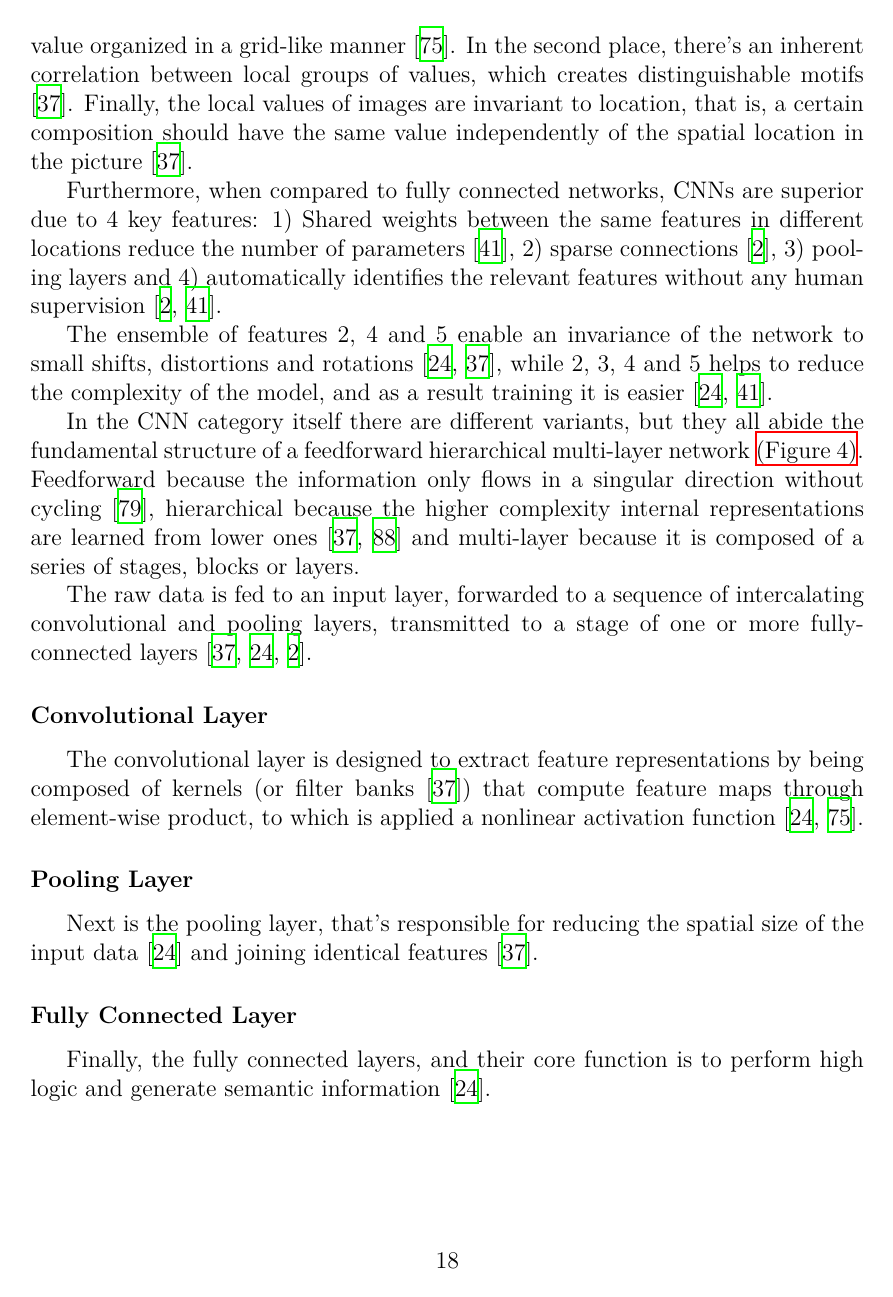
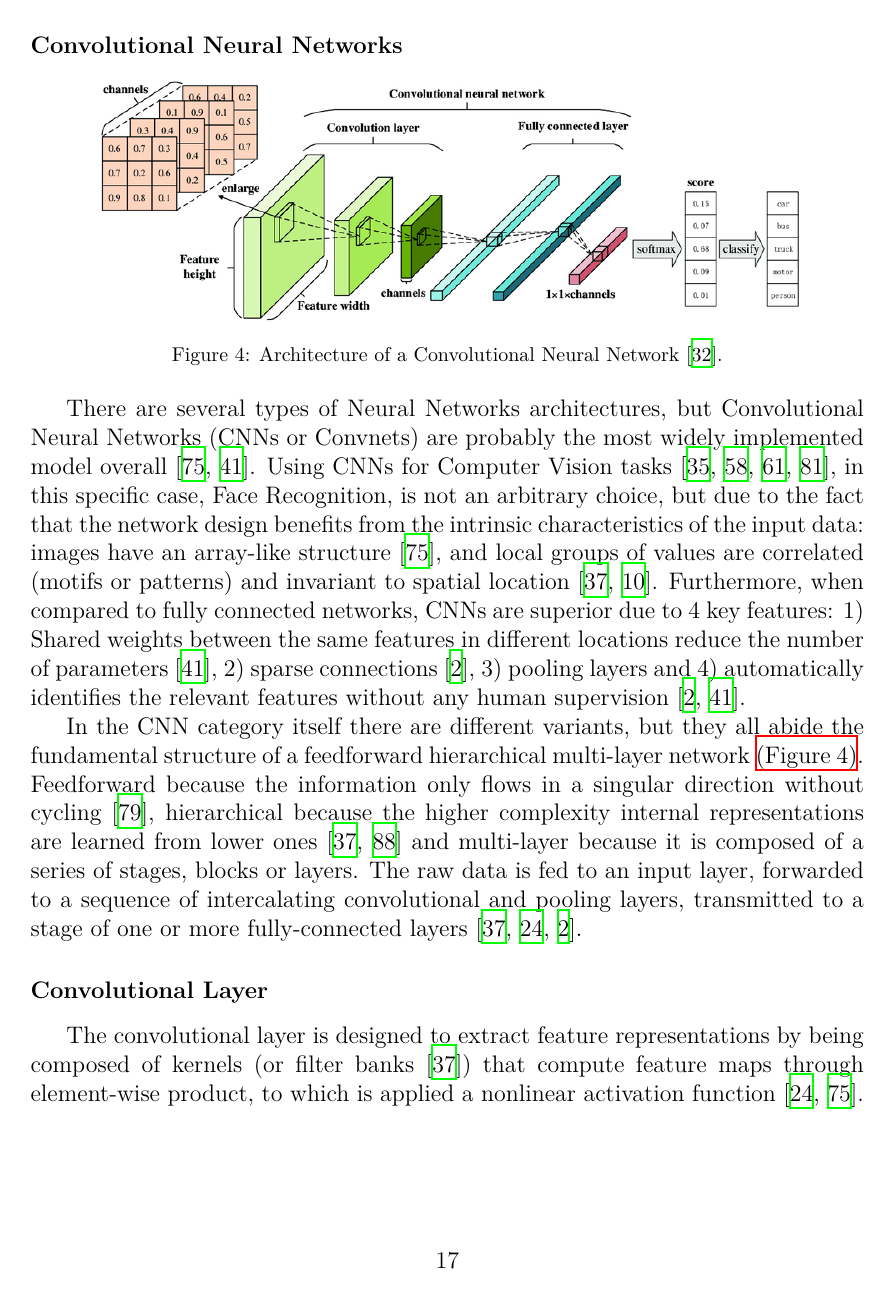
Before and after one commit to davidmcarreira/Master-Thesis, a LaTeX figure (sota/fundamentals.tex): page 18 of 19 before the commit and page 17 of 18 after it. Compiled offline with XeLaTeX; a missing font is replaced by an installed copy or a similar font.

Commit message:
SOTA work

```diff
--- a/sota/fundamentals.tex
+++ b/sota/fundamentals.tex
@@ -374,11 +375,7 @@ A feature extractor is present in both the training and testing stage of the Fac
 \end{figure}
 
 
-\par There are several types of Neural Networks architectures, but Convolutional Neural Networks (CNNs or Convnets) are probably the most widely implemented model overall \autocite{yamashitaConvolutionalNeuralNetworks2018, liSurveyConvolutionalNeural2022} with successful applications in the domains of Computer Vision \autocite{krizhevskyImageNetClassificationDeep2012,taigmanDeepFaceClosingGap2014,tompsonEfficientObjectLocalization2015, zhangImprovedBreastCancer2021}.
-
-\par Using CNNs for Computer Vision tasks, in this specific case, Face Recognition, is not an arbitrary choice, but due to the fact that the network design can benefit from the intrinsic characteristics of the input data, consequently performing really well in image related applications \autocite{lecunDeepLearning2015,caoReviewNeuralNetworks2018}. In the first place, images have an array-like structure with numerous elements, namely, each pixel has an assigned value organized in a grid-like manner \autocite{yamashitaConvolutionalNeuralNetworks2018}. In the second place, there's an inherent correlation between local groups of values, which creates distinguishable motifs \autocite{lecunDeepLearning2015}. Finally, the local values of images are invariant to location, that is, a certain composition should have the same value independently of the spatial location in the picture \autocite{lecunDeepLearning2015}.
-
-\par Furthermore, when compared to fully connected networks, CNNs are superior due to 4 key features: 1) Shared weights between the same features in different locations reduce the number of parameters \autocite{liSurveyConvolutionalNeural2022}, 2) sparse connections \autocite{alzubaidiReviewDeepLearning2021}, 3) pooling layers and 4) automatically identifies the relevant features without any human supervision \autocite{alzubaidiReviewDeepLearning2021,liSurveyConvolutionalNeural2022}.
+\par There are several types of Neural Networks architectures, but Convolutional Neural Networks (CNNs or Convnets) are probably the most widely implemented model overall \autocite{yamashitaConvolutionalNeuralNetworks2018, liSurveyConvolutionalNeural2022}. Using CNNs for Computer Vision tasks \autocite{krizhevskyImageNetClassificationDeep2012,taigmanDeepFaceClosingGap2014,tompsonEfficientObjectLocalization2015, zhangImprovedBreastCancer2021}, in this specific case, Face Recognition, is not an arbitrary choice, but due to the fact that the network design benefits from the intrinsic characteristics of the input data: images have an array-like structure \autocite{yamashitaConvolutionalNeuralNetworks2018}, and local groups of values are correlated (motifs or patterns) and invariant to spatial location \autocite{lecunDeepLearning2015,caoReviewNeuralNetworks2018}. Furthermore, when compared to fully connected networks, CNNs are superior due to 4 key features: 1) Shared weights between the same features in different locations reduce the number of parameters \autocite{liSurveyConvolutionalNeural2022}, 2) sparse connections \autocite{alzubaidiReviewDeepLearning2021}, 3) pooling layers and 4) automatically identifies the relevant features without any human supervision \autocite{alzubaidiReviewDeepLearning2021,liSurveyConvolutionalNeural2022}.
 % \begin{enumerate}
 %     \item Designed to process multidimensional arrays \autocite{lecunDeepLearning2015};
 %     \item Shared weights between the same features in different locations; %Invariance to shift, distortions and rotations
@@ -388,11 +385,9 @@ A feature extractor is present in both the training and testing stage of the Fac
 % \end{enumerate}
 % Check this article for better description of key features \autocite{liSurveyConvolutionalNeural2022}
 
-The ensemble of features 2, 4 and 5 enable an invariance of the network to small shifts, distortions and rotations \autocite{guRecentAdvancesConvolutional2018,lecunDeepLearning2015}, while 2, 3, 4 and 5 helps to reduce the complexity of the model, and as a result training it is easier \autocite{guRecentAdvancesConvolutional2018,liSurveyConvolutionalNeural2022}.
+% The ensemble of features 2, 4 and 5 enable an invariance of the network to small shifts, distortions and rotations \autocite{guRecentAdvancesConvolutional2018,lecunDeepLearning2015}, while 2, 3, 4 and 5 helps to reduce the complexity of the model, and as a result training it is easier \autocite{guRecentAdvancesConvolutional2018,liSurveyConvolutionalNeural2022}.
 
-\par In the CNN category itself there are different variants, but they all abide the fundamental structure of a feedforward hierarchical multi-layer network \reffig{fig:cnn}. Feedforward because the information only flows in a singular direction without cycling \autocite{zellSimulationNeuronalerNetze1994}, hierarchical because the higher complexity internal representations are learned from lower ones \autocite{lecunDeepLearning2015, zhuBCNNBranchConvolutional2017} and multi-layer because it is composed of a series of stages, blocks or layers.
-
-\par The raw data is fed to an input layer, forwarded to a sequence of intercalating convolutional and pooling layers, transmitted to a stage of one or more fully-connected layers \autocite{lecunDeepLearning2015, guRecentAdvancesConvolutional2018, alzubaidiReviewDeepLearning2021}.
+\par In the CNN category itself there are different variants, but they all abide the fundamental structure of a feedforward hierarchical multi-layer network \reffig{fig:cnn}. Feedforward because the information only flows in a singular direction without cycling \autocite{zellSimulationNeuronalerNetze1994}, hierarchical because the higher complexity internal representations are learned from lower ones \autocite{lecunDeepLearning2015, zhuBCNNBranchConvolutional2017} and multi-layer because it is composed of a series of stages, blocks or layers. The raw data is fed to an input layer, forwarded to a sequence of intercalating convolutional and pooling layers, transmitted to a stage of one or more fully-connected layers \autocite{lecunDeepLearning2015, guRecentAdvancesConvolutional2018, alzubaidiReviewDeepLearning2021}.
 
 \subsubsection{Convolutional Layer}
 The convolutional layer is designed to extract feature representations by being composed of kernels (or filter banks \autocite{lecunDeepLearning2015}) that compute feature maps through element-wise product, to which is applied a nonlinear activation function \autocite{guRecentAdvancesConvolutional2018,yamashitaConvolutionalNeuralNetworks2018}.
```
Also changed, not shown: Master-Thesis.bib (+1 -0 lines), main.pdf, sota/fundamentals.tex (7 more changed lines), 1 other file.
